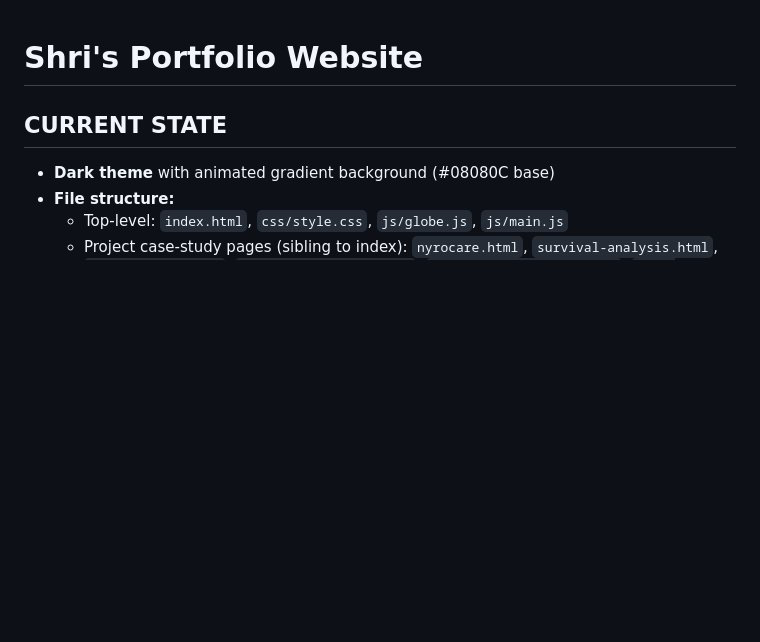
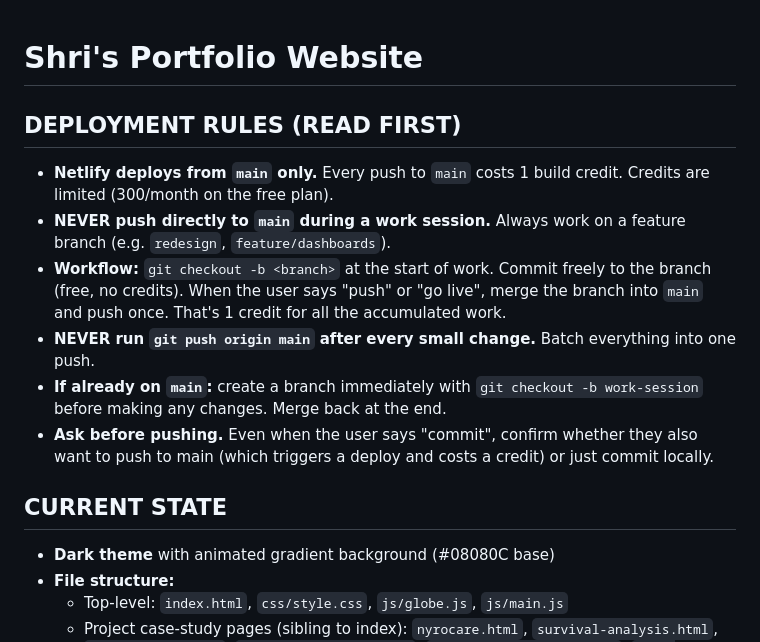
Before and after one commit to Sharbino22/portfolio, a Markdown page: claude.md, the part around the change. Rendered like a GitHub page; blank space fills up the shorter version.

Commit message:
Add deployment rules to CLAUDE.md: branch workflow to conserve Netlify credits
Co-Authored-By: Claude Opus 4.6 (1M context) <noreply@anthropic.com>

```diff
--- a/claude.md
+++ b/claude.md
@@ -1,4 +1,12 @@
 # Shri's Portfolio Website
+
+## DEPLOYMENT RULES (READ FIRST)
+- **Netlify deploys from `main` only.** Every push to `main` costs 1 build credit. Credits are limited (300/month on the free plan).
+- **NEVER push directly to `main` during a work session.** Always work on a feature branch (e.g. `redesign`, `feature/dashboards`).
+- **Workflow:** `git checkout -b <branch>` at the start of work. Commit freely to the branch (free, no credits). When the user says "push" or "go live", merge the branch into `main` and push once. That's 1 credit for all the accumulated work.
+- **NEVER run `git push origin main` after every small change.** Batch everything into one push.
+- **If already on `main`:** create a branch immediately with `git checkout -b work-session` before making any changes. Merge back at the end.
+- **Ask before pushing.** Even when the user says "commit", confirm whether they also want to push to main (which triggers a deploy and costs a credit) or just commit locally.
 
 ## CURRENT STATE
 - **Dark theme** with animated gradient background (#08080C base)
```
